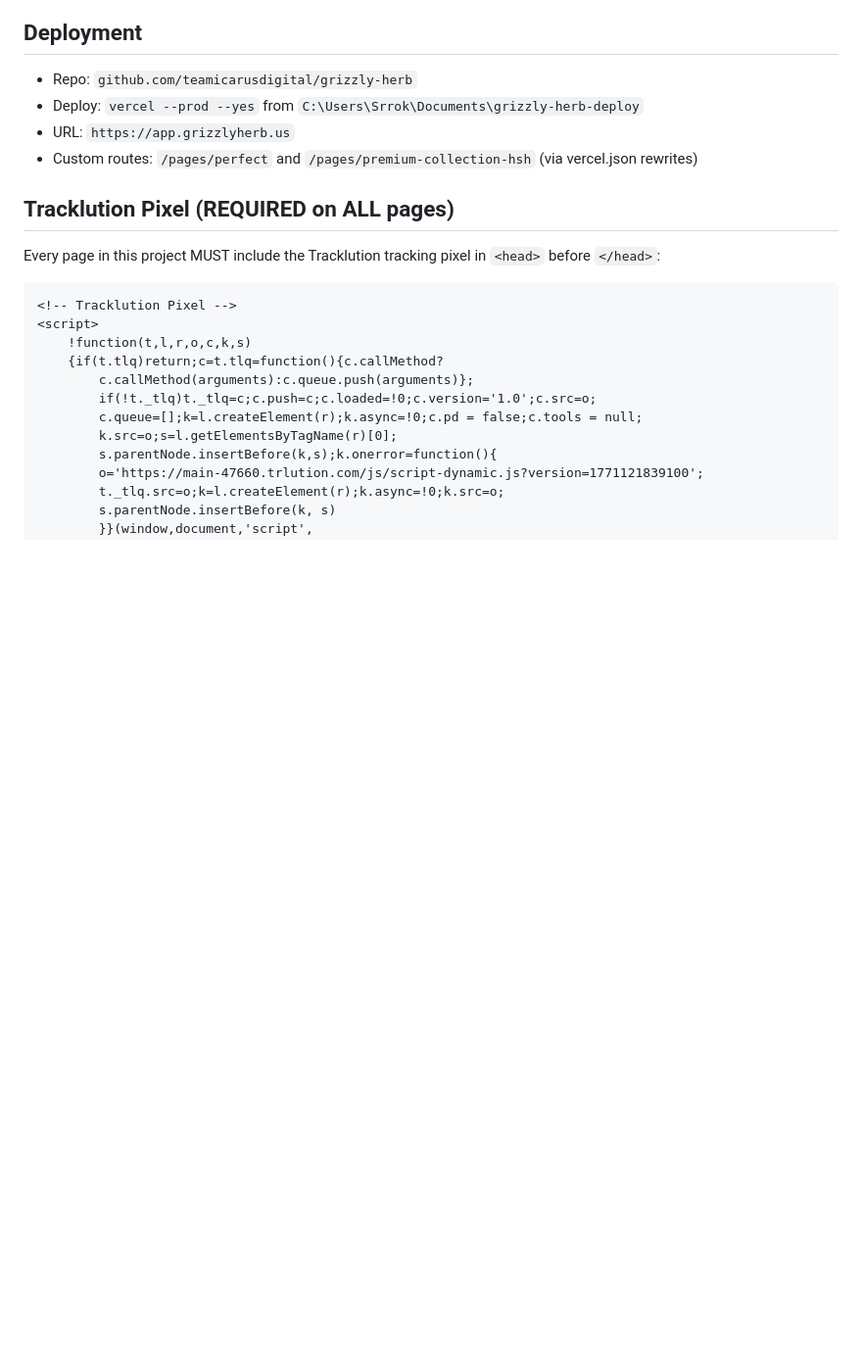
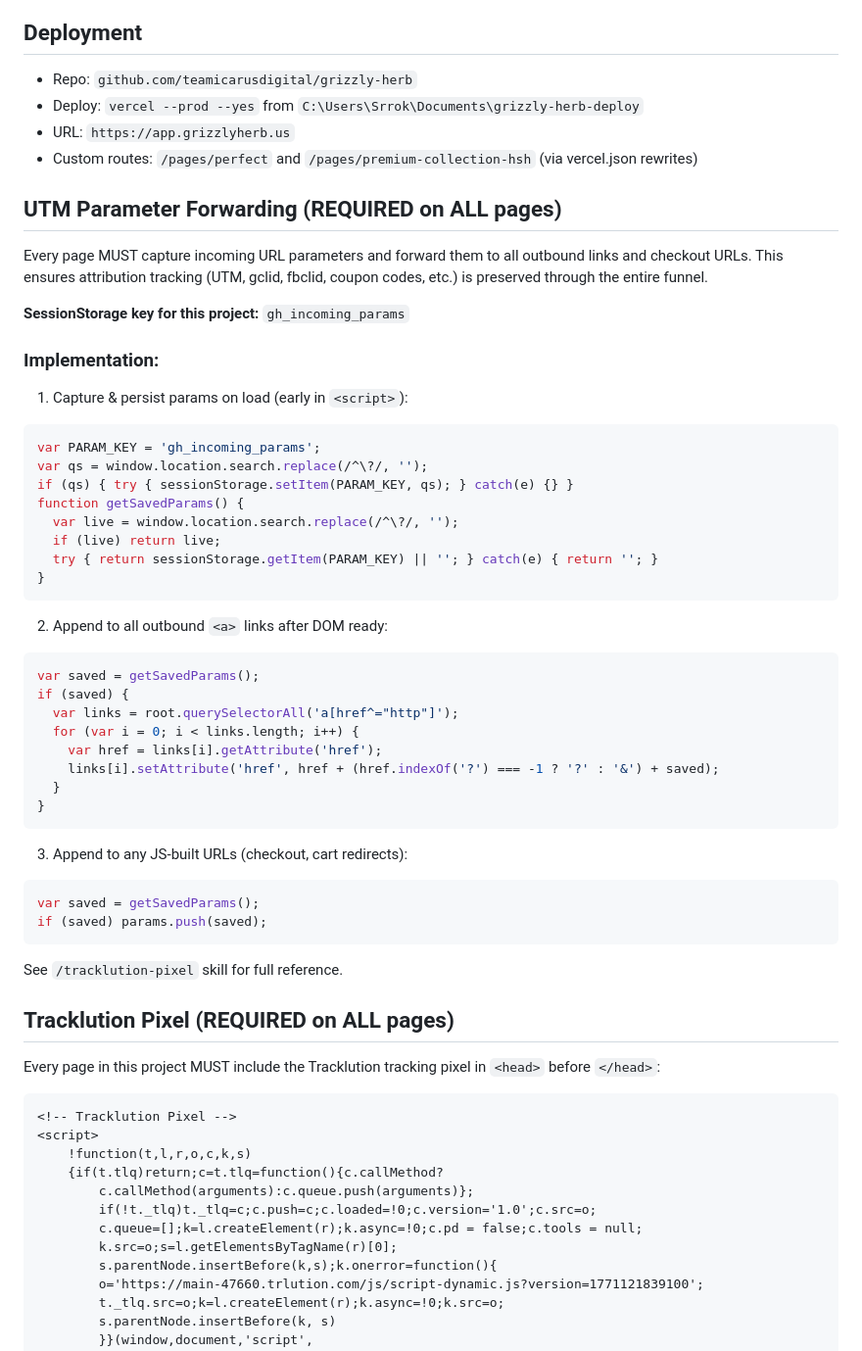
Before and after one commit to teamicarusdigital/grizzly-herb, a Markdown page: CLAUDE.md, the part around the change. Shown at 98% size. Drawn GitHub-style; blank space fills up the shorter version.

Commit message:
Add UTM forwarding requirement to CLAUDE.md
Document the parameter capture, sessionStorage persistence, and
outbound link decoration pattern as a requirement for all pages.

Co-Authored-By: Claude Opus 4.6 <noreply@anthropic.com>

````diff
--- a/CLAUDE.md
+++ b/CLAUDE.md
@@ -158,6 +158,45 @@ Each agent must output a **complete code block** containing:
 - URL: `https://app.grizzlyherb.us`
 - Custom routes: `/pages/perfect` and `/pages/premium-collection-hsh` (via vercel.json rewrites)
 
+## UTM Parameter Forwarding (REQUIRED on ALL pages)
+
+Every page MUST capture incoming URL parameters and forward them to all outbound links and checkout URLs. This ensures attribution tracking (UTM, gclid, fbclid, coupon codes, etc.) is preserved through the entire funnel.
+
+**SessionStorage key for this project:** `gh_incoming_params`
+
+### Implementation:
+1. Capture & persist params on load (early in `<script>`):
+```js
+var PARAM_KEY = 'gh_incoming_params';
+var qs = window.location.search.replace(/^\?/, '');
+if (qs) { try { sessionStorage.setItem(PARAM_KEY, qs); } catch(e) {} }
+function getSavedParams() {
+  var live = window.location.search.replace(/^\?/, '');
+  if (live) return live;
+  try { return sessionStorage.getItem(PARAM_KEY) || ''; } catch(e) { return ''; }
+}
+```
+
+2. Append to all outbound `<a>` links after DOM ready:
+```js
+var saved = getSavedParams();
+if (saved) {
+  var links = root.querySelectorAll('a[href^="http"]');
+  for (var i = 0; i < links.length; i++) {
+    var href = links[i].getAttribute('href');
+    links[i].setAttribute('href', href + (href.indexOf('?') === -1 ? '?' : '&') + saved);
+  }
+}
+```
+
+3. Append to any JS-built URLs (checkout, cart redirects):
+```js
+var saved = getSavedParams();
+if (saved) params.push(saved);
+```
+
+See `/tracklution-pixel` skill for full reference.
+
 ## Tracklution Pixel (REQUIRED on ALL pages)
 
 Every page in this project MUST include the Tracklution tracking pixel in `<head>` before `</head>`:
````
